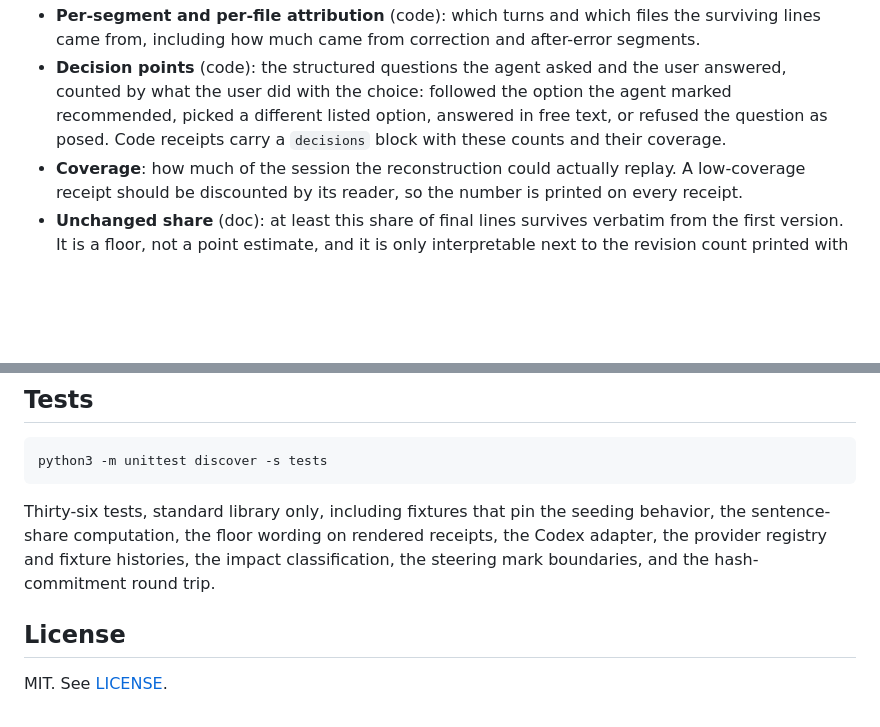
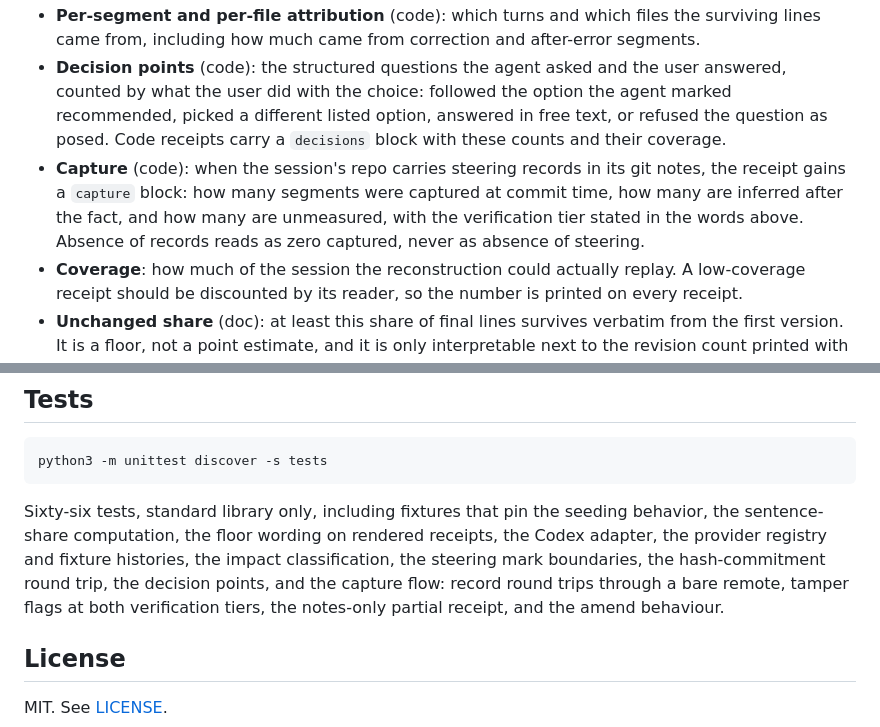
Before and after one commit to jurayh/proof-of-steer, a Markdown page: README.md, 2 parts joined by grey strips. Rendered like a GitHub page; blank space fills up the shorter version.

````diff
--- a/README.md
+++ b/README.md
@@ -131,6 +161,7 @@ Plain-word version. The full field-by-field contract is [SCHEMA.md](SCHEMA.md) (
 - **Post-first-prompt share** (code): the share of shipped lines whose origin is a segment after the first artifact-producing one. 0% means the shipped artifact is the first prompt's output, untouched in origin. This is the headline field.
 - **Per-segment and per-file attribution** (code): which turns and which files the surviving lines came from, including how much came from correction and after-error segments.
 - **Decision points** (code): the structured questions the agent asked and the user answered, counted by what the user did with the choice: followed the option the agent marked recommended, picked a different listed option, answered in free text, or refused the question as posed. Code receipts carry a `decisions` block with these counts and their coverage.
+- **Capture** (code): when the session's repo carries steering records in its git notes, the receipt gains a `capture` block: how many segments were captured at commit time, how many are inferred after the fact, and how many are unmeasured, with the verification tier stated in the words above. Absence of records reads as zero captured, never as absence of steering.
 - **Coverage**: how much of the session the reconstruction could actually replay. A low-coverage receipt should be discounted by its reader, so the number is printed on every receipt.
 - **Unchanged share** (doc): at least this share of final lines survives verbatim from the first version. It is a floor, not a point estimate, and it is only interpretable next to the revision count printed with it. A sentence-level share is reported alongside for prose.
 - **Per-section map** (doc): for each section, how much is unchanged from the first version and which revisions introduced the rest.
@@ -173,7 +204,7 @@ One honest break in the analogy, stated plainly. A public key is unforgeable and
 python3 -m unittest discover -s tests
 ```
 
-Thirty-six tests, standard library only, including fixtures that pin the seeding behavior, the sentence-share computation, the floor wording on rendered receipts, the Codex adapter, the provider registry and fixture histories, the impact classification, the steering mark boundaries, and the hash-commitment round trip.
+Sixty-six tests, standard library only, including fixtures that pin the seeding behavior, the sentence-share computation, the floor wording on rendered receipts, the Codex adapter, the provider registry and fixture histories, the impact classification, the steering mark boundaries, the hash-commitment round trip, the decision points, and the capture flow: record round trips through a bare remote, tamper flags at both verification tiers, the notes-only partial receipt, and the amend behaviour.
 
 ## License
 
````
Also changed, not shown: other parts of README.md (+30 -0 lines).
